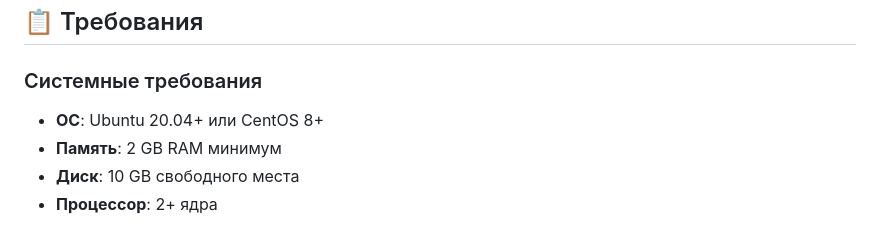
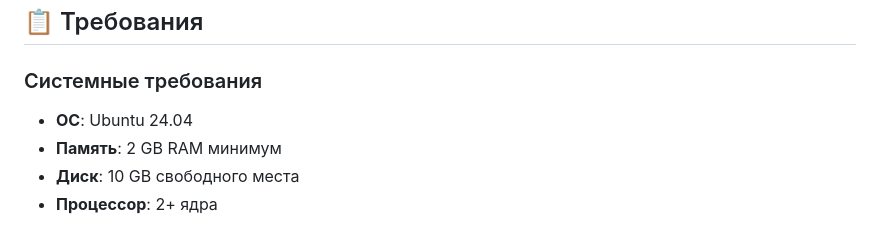
Before and after one commit to Mapma3eka262/ctf-arena, a Markdown page: README.md, the part around the change. Rendered like a GitHub page.

```diff
--- a/README.md
+++ b/README.md
@@ -108,7 +108,7 @@ cyberctf-arena/
 ## 📋 Требования
 
 ### Системные требования
-- **ОС**: Ubuntu 20.04+ или CentOS 8+
+- **ОС**: Ubuntu 24.04
 - **Память**: 2 GB RAM минимум
 - **Диск**: 10 GB свободного места
 - **Процессор**: 2+ ядра
```
